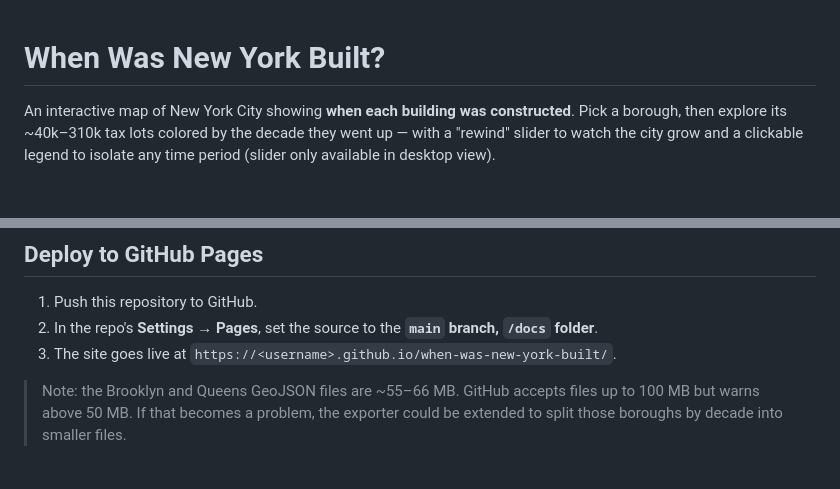
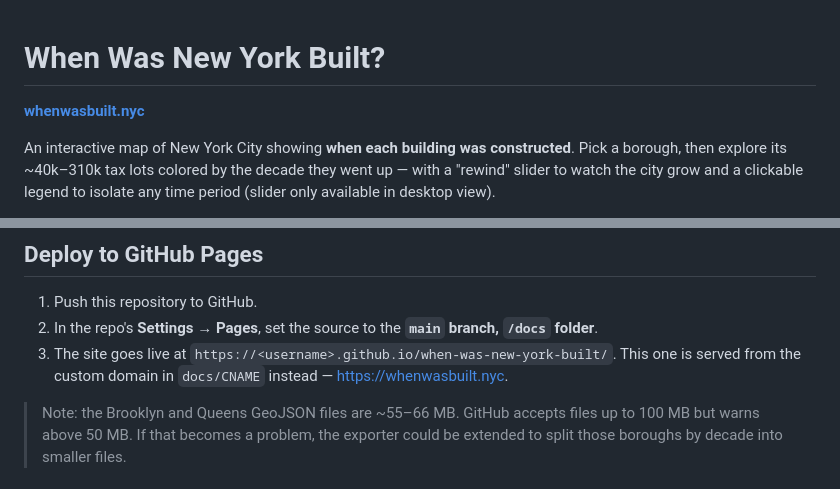
Before and after one commit to shoosya/when-was-new-york-built, a Markdown page: README.md, 2 parts joined by grey strips. GitHub-like rendering; blank space fills up the shorter version.

Commit message:
Update README to include custom domain information

```diff
--- a/README.md
+++ b/README.md
@@ -1,4 +1,6 @@
 # When Was New York Built?
+
+**[whenwasbuilt.nyc](https://whenwasbuilt.nyc)**
 
 An interactive map of New York City showing **when each building was constructed**.
 Pick a borough, then explore its ~40k–310k tax lots colored by the decade they went
@@ -91,6 +93,8 @@ one at a time if you only need one borough:
 2. In the repo's **Settings → Pages**, set the source to the **`main` branch, `/docs`
    folder**.
 3. The site goes live at `https://<username>.github.io/when-was-new-york-built/`.
+   This one is served from the custom domain in `docs/CNAME` instead —
+   <https://whenwasbuilt.nyc>.
 
 > Note: the Brooklyn and Queens GeoJSON files are ~55–66 MB. GitHub accepts files up
 > to 100 MB but warns above 50 MB. If that becomes a problem, the exporter could be
```
